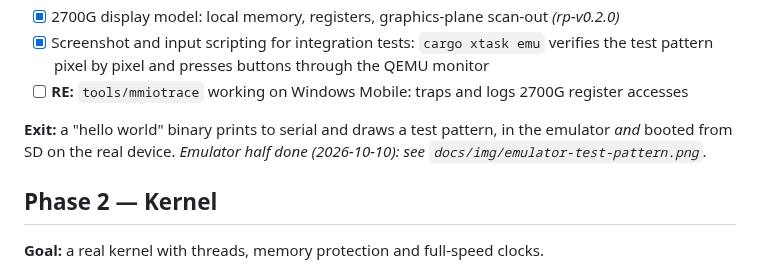
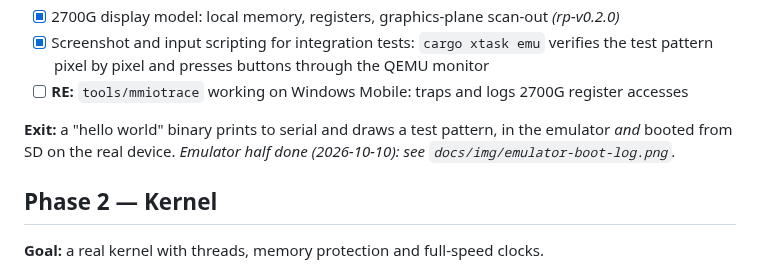
Before and after one commit to Drakey83/retropane-os, a Markdown page: docs/ROADMAP.md, the part around the change. GitHub-like rendering.

```diff
--- a/docs/ROADMAP.md
+++ b/docs/ROADMAP.md
@@ -42,7 +42,7 @@ RE:     [rom dump · tracer · CPLD · 2700G 2D/3D/video · ACX100 · power IC
 - [ ] **RE:** `tools/mmiotrace` working on Windows Mobile: traps and logs 2700G register accesses
 
 **Exit:** a "hello world" binary prints to serial and draws a test pattern, in the emulator *and* booted from SD on the real device.
-*Emulator half done (2026-10-10): see `docs/img/emulator-test-pattern.png`.*
+*Emulator half done (2026-10-10): see `docs/img/emulator-boot-log.png`.*
 
 ## Phase 2 — Kernel
 **Goal:** a real kernel with threads, memory protection and full-speed clocks.
```
Also changed, not shown: README.md (+2 -2 lines), docs/DESIGN.md (+6 -0 lines), docs/img/emulator-boot-log.png (added), docs/img/emulator-test-pattern.png (deleted), 4 other files.
